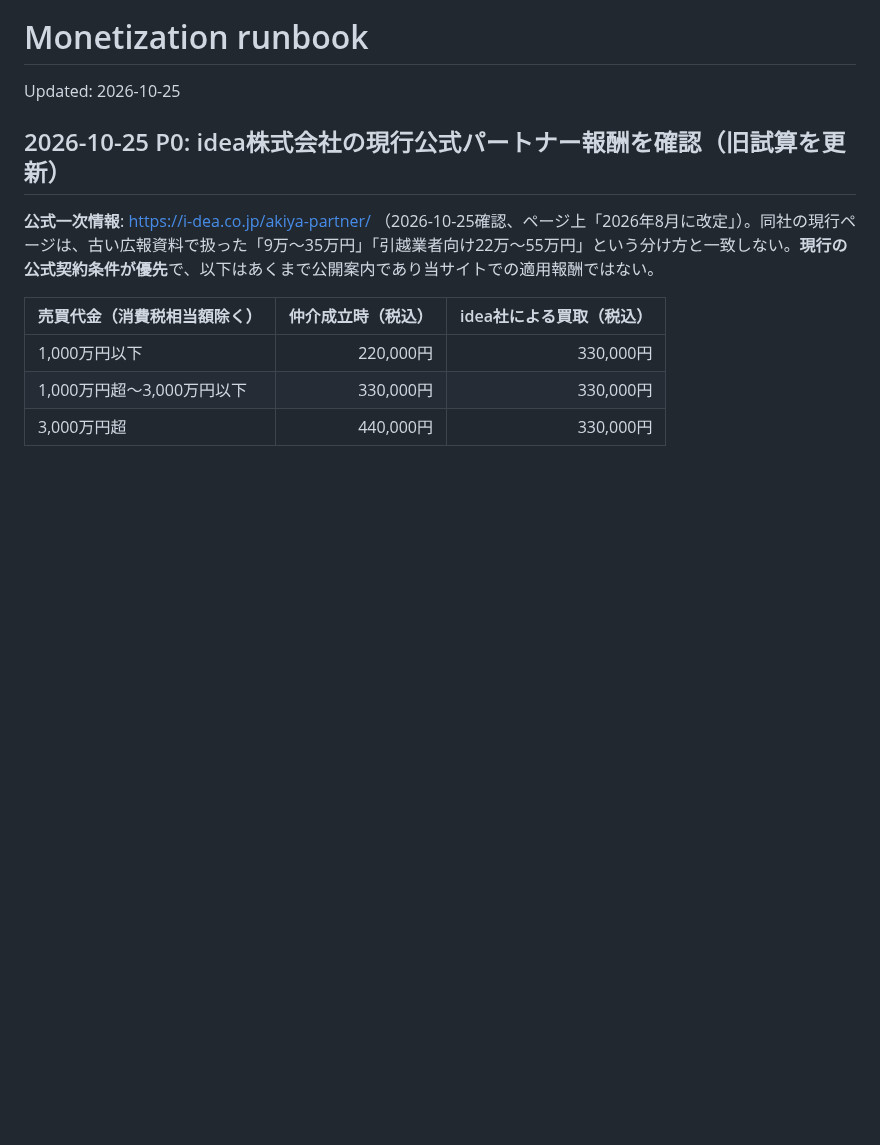
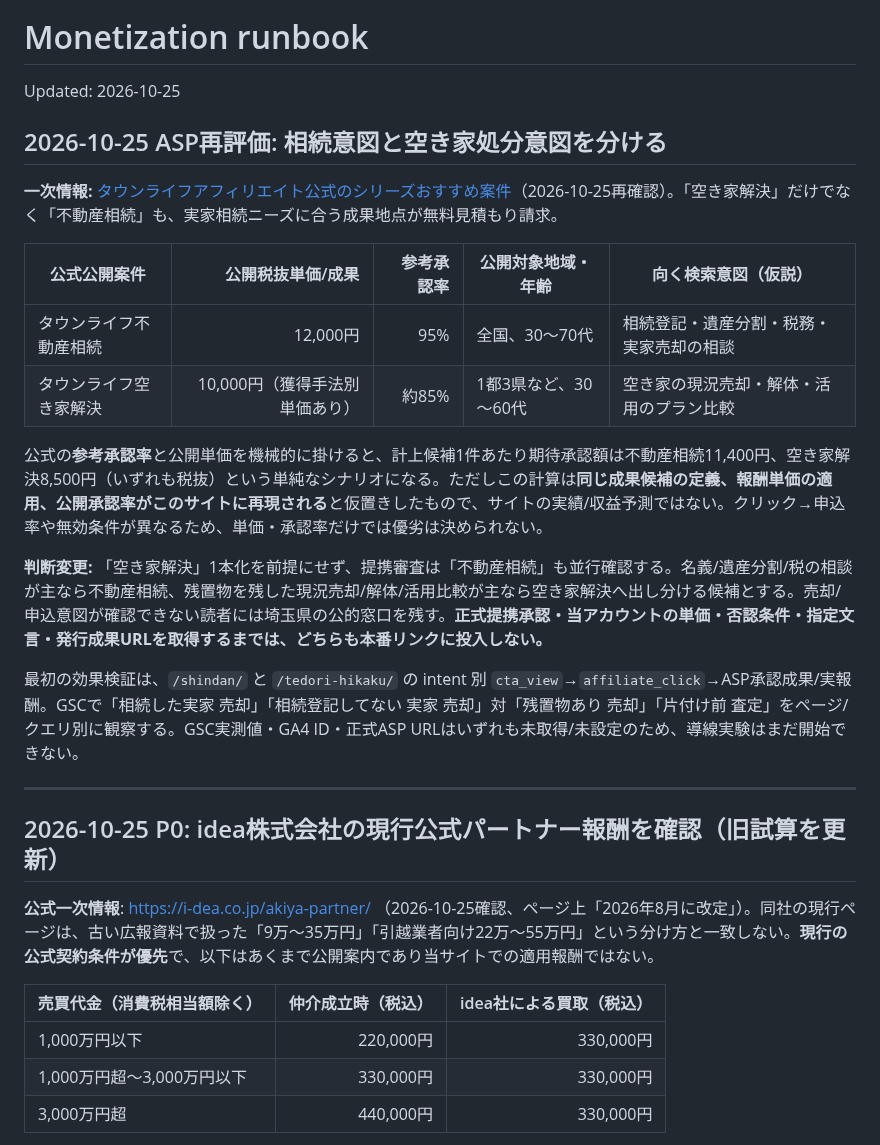
Before and after one commit to mashioka0607-bot/saitama-jikka-navi, a Markdown page: MONETIZATION.md, the part around the change. GitHub-like rendering; blank space fills up the shorter version.

Commit message:
docs: compare inheritance vs vacant-home TownLife offers by intent (#107)

```diff
--- a/MONETIZATION.md
+++ b/MONETIZATION.md
@@ -1,6 +1,24 @@
 # Monetization runbook
 
 Updated: 2026-10-25
+
+## 2026-10-25 ASP再評価: 相続意図と空き家処分意図を分ける
+
+**一次情報:** [タウンライフアフィリエイト公式のシリーズおすすめ案件](https://townlife-aff.com/townlife_recommended.html)（2026-10-25再確認）。「空き家解決」だけでなく「不動産相続」も、実家相続ニーズに合う成果地点が無料見積もり請求。
+
+| 公式公開案件 | 公開税抜単価/成果 | 参考承認率 | 公開対象地域・年齢 | 向く検索意図（仮説） |
+|---|---:|---:|---|---|
+| タウンライフ不動産相続 | 12,000円 | 95% | 全国、30～70代 | 相続登記・遺産分割・税務・実家売却の相談 |
+| タウンライフ空き家解決 | 10,000円（獲得手法別単価あり） | 約85% | 1都3県など、30～60代 | 空き家の現況売却・解体・活用のプラン比較 |
+
+公式の**参考承認率**と公開単価を機械的に掛けると、計上候補1件あたり期待承認額は不動産相続11,400円、空き家解決8,500円（いずれも税抜）という単純なシナリオになる。ただしこの計算は**同じ成果候補の定義、報酬単価の適用、公開承認率がこのサイトに再現される**と仮置きしたもので、サイトの実績/収益予測ではない。クリック→申込率や無効条件が異なるため、単価・承認率だけでは優劣は決められない。
+
+**判断変更:** 「空き家解決」1本化を前提にせず、提携審査は「不動産相続」も並行確認する。名義/遺産分割/税の相談が主なら不動産相続、残置物を残した現況売却/解体/活用比較が主なら空き家解決へ出し分ける候補とする。売却/申込意図が確認できない読者には埼玉県の公的窓口を残す。**正式提携承認・当アカウントの単価・否認条件・指定文言・発行成果URLを取得するまでは、どちらも本番リンクに投入しない。**
+
+最初の効果検証は、`/shindan/` と `/tedori-hikaku/` の intent 別 `cta_view`→`affiliate_click`→ASP承認成果/実報酬。GSCで「相続した実家 売却」「相続登記してない 実家 売却」対「残置物あり 売却」「片付け前 査定」をページ/クエリ別に観察する。GSC実測値・GA4 ID・正式ASP URLはいずれも未取得/未設定のため、導線実験はまだ開始できない。
+
+---
+
 
 ## 2026-10-25 P0: idea株式会社の現行公式パートナー報酬を確認（旧試算を更新）
 
```
